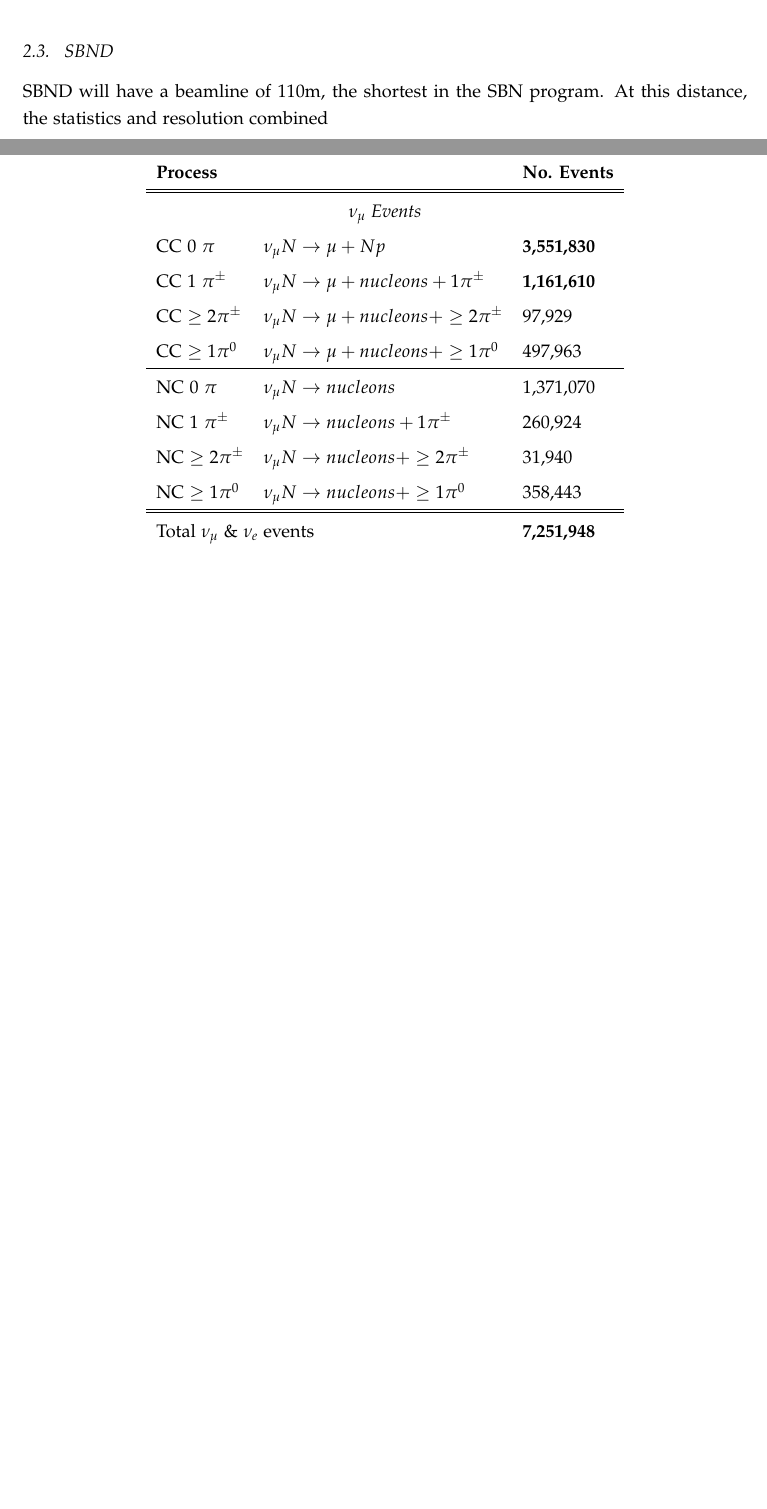
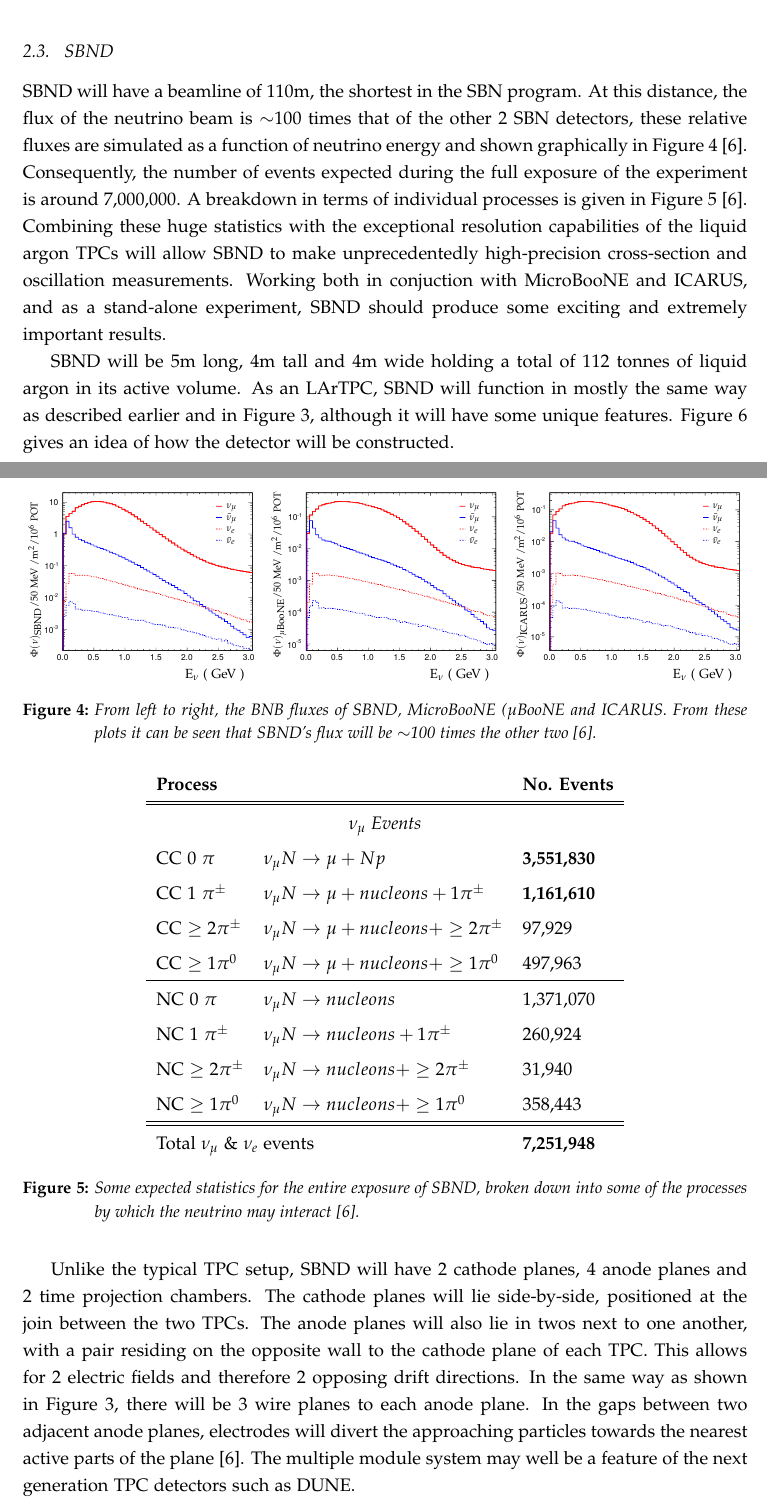
Before and after one commit to RhiannonSJ/1st-year-report, a LaTeX paper (main.tex, which reads lartpc_sbnd.tex): two parts of pages 7 and 8 of 14 before the commit and two parts of pages 7 and 8 of 15 after it, joined at a grey line, cut so that both start at the same text, the shorter picture padded with empty space. Compiled offline with pdfLaTeX.

Commit message:
LArTPC and SBND section done, needs proofing

```diff
--- a/lartpc_sbnd.tex
+++ b/lartpc_sbnd.tex
@@ -75,10 +75,40 @@ A general purpose LArTPC diagram is given in Figure~\ref{fig:lartpc}. A brief de
 
 \subsection{SBND}
 
-    SBND will have a beamline of 110m, the shortest in the SBN program. At this distance, the statistics and resolution combined
+SBND will have a beamline of 110m, the shortest in the SBN program. At this distance, the flux of the neutrino beam is $\sim$100 times that of the other 2 SBN detectors, these relative fluxes are simulated as a function of neutrino energy and shown graphically in Figure~\ref{fig:sbnFlux} \cite{sbn}. Consequently, the number of events expected during the full exposure of the experiment is around 7,000,000. A breakdown in terms of individual processes is given in Figure~\ref{fig:sbndStats} \cite{sbn}. Combining these huge statistics with the exceptional resolution capabilities of the liquid argon TPCs will allow SBND to make unprecedentedly high-precision cross-section and oscillation measurements. Working both in conjuction with MicroBooNE and ICARUS, and as a stand-alone experiment, SBND should produce some exciting and extremely important results.
 
-    % Plan
-    \begin{itemize}
+    % SBN fluxes
+    \begin{figure}[h!]
+        \center
+        \includegraphics[width=\textwidth]{images/SBN_fluxes.pdf}
+        \put(-45, -1){\scriptsize E$_{\nu}$ ( GeV )}
+        \put(-192, -1){\scriptsize E$_{\nu}$ ( GeV )}
+        \put(-340, -1){\scriptsize E$_{\nu}$ ( GeV )}
+        \put(-438, 12){ \rotatebox{90}{\tiny $ \Phi ( \nu )_{ \mbox{SBND} } $/50 MeV /m$^{2}$/10$^{6}$ POT } }
+        \put(-291, 12){ \rotatebox{90}{\tiny $ \Phi ( \nu )_{ \mu \mbox{BooNE} } $/50 MeV /m$^{2}$/10$^{6}$ POT } }
+        \put(-144, 12){ \rotatebox{90}{\tiny $ \Phi ( \nu )_{ \mbox{ICARUS} } $/50 MeV /m$^{2}$/10$^{6}$ POT } }
+        \put(-315, 102){\tiny $\nu_{\mu}$}
+        \put(-315, 95){\tiny $\bar{\nu}_{\mu}$ }
+        \put(-315, 88){\tiny $\nu_{e}$}
+        \put(-315, 81){\tiny $\bar{\nu}_{e}$}
+        \put(-168, 102){\tiny $\nu_{\mu}$}
+        \put(-168, 95){\tiny $\bar{\nu}_{\mu}$ }
+        \put(-168, 88){\tiny $\nu_{e}$}
+        \put(-168, 81){\tiny $\bar{\nu}_{e}$}
+        \put(-21, 102){\tiny $\nu_{\mu}$}
+        \put(-21, 95){\tiny $\bar{\nu}_{\mu}$ }
+        \put(-21, 88){\tiny $\nu_{e}$}
+        \put(-21, 81){\tiny $\bar{\nu}_{e}$}
+        \caption{From left to right, the BNB fluxes of SBND, MicroBooNE ($\mu$BooNE and ICARUS. From these plots it can be seen that SBND's flux will be $\sim$100 times the other two \cite{sbn}.}
+        \label{fig:sbnFlux}
+    \end{figure}
 
-        \item SBND specifics
+    % Table
+    \begin{figure}[h!]
+        \center
+        \input{images/sbnd_stats_table.tex}
+        \caption{Some expected statistics for the entire exposure of SBND, broken down into some of the processes by which the neutrino may interact \cite{sbn}.}
+        \label{fig:sbndStats}
+    \end{figure}
 
+    SBND will be 5m long, 4m tall and 4m wide holding a total of 112 tonnes of liquid argon in its active volume. As an LArTPC, SBND will function in mostly the same way as described earlier and in Figure~\ref{fig:lartpc}, although it will have some unique features. Figure~\ref{fig:sbndtpc} gives an idea of how the detector will be constructed.
@@ -108 +123,6 @@ A general purpose LArTPC diagram is given in Figure~\ref{fig:lartpc}. A brief de
 
+    \newpage
+
+    Unlike the typical TPC setup, SBND will have 2 cathode planes, 4 anode planes and 2 time projection chambers. The cathode planes will lie side-by-side, positioned at the join between the two TPCs. The anode planes will also lie in twos next to one another, with a pair residing on the opposite wall to the cathode plane of each TPC. This allows for 2 electric fields and therefore 2 opposing drift directions. In the same way as shown in Figure~\ref{fig:lartpc}, there will be 3 wire planes to each anode plane. In the gaps between two adjacent anode planes, electrodes will divert the approaching particles towards the nearest active parts of the plane \cite{sbn}. The multiple module system may well be a feature of the next generation TPC detectors such as DUNE.
+
+\clearpage
--- a/main.tex
+++ b/main.tex
@@ -39,8 +39,8 @@
  total={210mm,297mm},
  left=28mm,
  right=28mm,
- top=30mm,
- bottom=30mm,
+ top=28mm,
+ bottom=28mm,
  }% Document margins
 \usepackage{multicol} % Used for the two-column layout of the document
 \usepackage{color}
```
Also changed, not shown: images/SBN_fluxes.pdf (added), lartpc_sbnd.tex (22 more changed lines), 3 other files.
